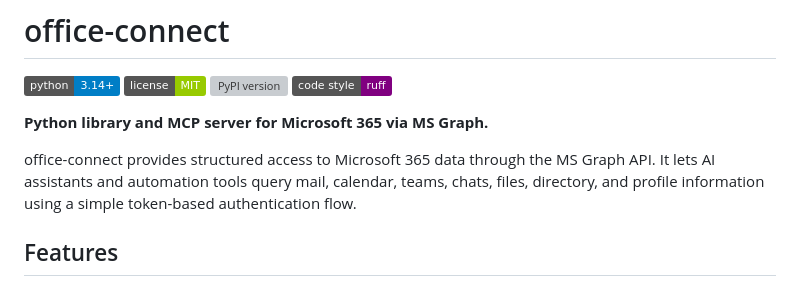
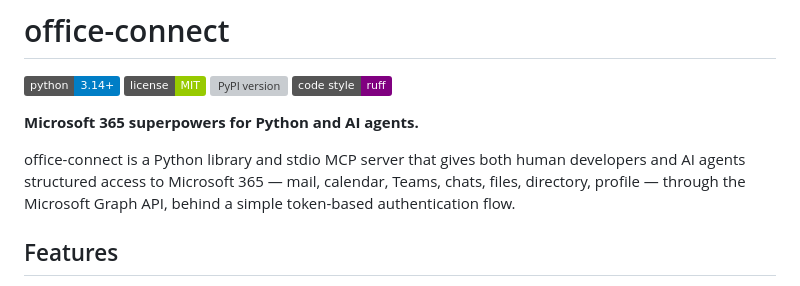
Before and after one commit to Alyxion/office-connect, a Markdown page: README.md, the part around the change. Drawn GitHub-style; badges without logos; grey boxes are pictures that could not be loaded.

Commit message:
README: align headline slogan and tagline with package description
Slogan now matches pyproject + module docstring: "Microsoft 365 superpowers
for Python and AI agents." Reworked the lead paragraph to mention the stdio
MCP server up front and name both audiences.

```diff
--- a/README.md
+++ b/README.md
@@ -5,9 +5,9 @@
 [![PyPI version](https://img.shields.io/pypi/v/office-connect.svg)](https://pypi.org/project/office-connect/)
 [![Code style: ruff](https://img.shields.io/badge/code%20style-ruff-purple.svg)](https://github.com/astral-sh/ruff)
 
-**Python library and MCP server for Microsoft 365 via MS Graph.**
+**Microsoft 365 superpowers for Python and AI agents.**
 
-office-connect provides structured access to Microsoft 365 data through the MS Graph API. It lets AI assistants and automation tools query mail, calendar, teams, chats, files, directory, and profile information using a simple token-based authentication flow.
+office-connect is a Python library and stdio MCP server that gives both human developers and AI agents structured access to Microsoft 365 — mail, calendar, Teams, chats, files, directory, profile — through the Microsoft Graph API, behind a simple token-based authentication flow.
 
 ## Features
 
```
